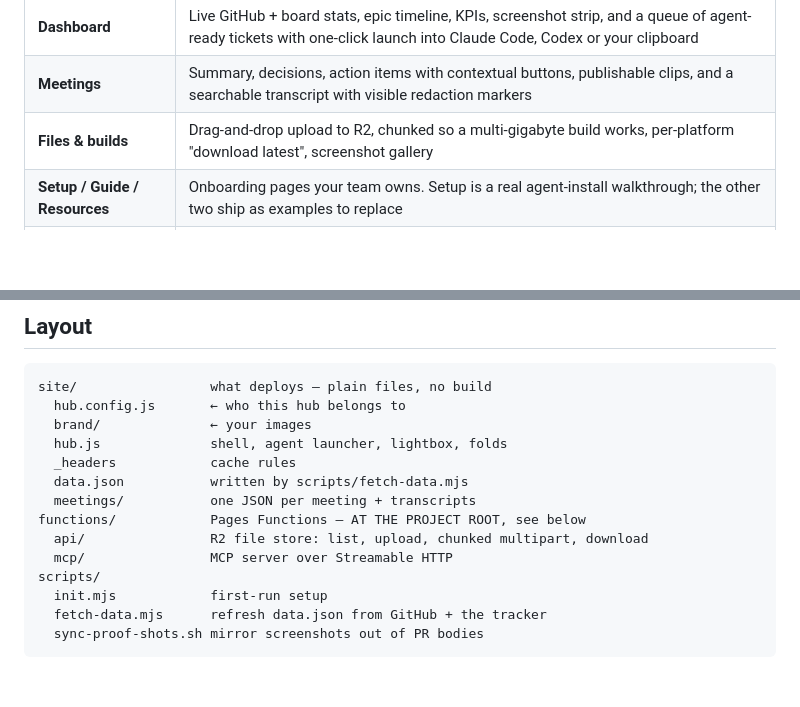
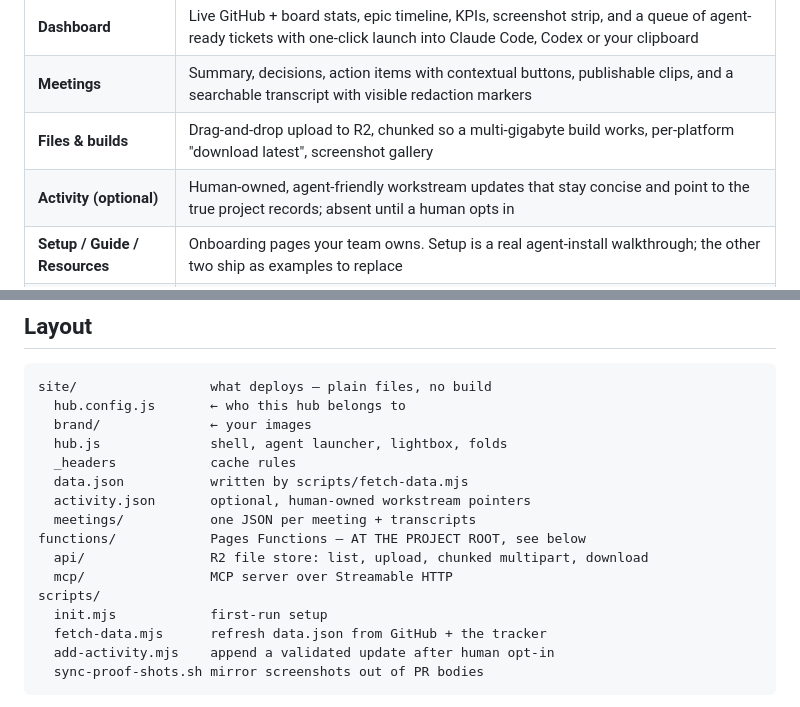
Before and after one commit to ChuckMayo/personal-hub, a Markdown page: README.md, 2 parts joined by grey strips. Drawn GitHub-style; blank space fills up the shorter version.

````diff
--- a/README.md
+++ b/README.md
@@ -25,6 +25,7 @@ That is usually five SaaS subscriptions and a Slack channel. This is one repo.
 | **Dashboard** | Live GitHub + board stats, epic timeline, KPIs, screenshot strip, and a queue of agent-ready tickets with one-click launch into Claude Code, Codex or your clipboard |
 | **Meetings** | Summary, decisions, action items with contextual buttons, publishable clips, and a searchable transcript with visible redaction markers |
 | **Files & builds** | Drag-and-drop upload to R2, chunked so a multi-gigabyte build works, per-platform "download latest", screenshot gallery |
+| **Activity (optional)** | Human-owned, agent-friendly workstream updates that stay concise and point to the true project records; absent until a human opts in |
 | **Setup / Guide / Resources** | Onboarding pages your team owns. Setup is a real agent-install walkthrough; the other two ship as examples to replace |
 | **MCP server** | The hub itself is an MCP server, so an agent in your repo can read meetings, action items and the ticket queue instead of a human relaying them |
 
@@ -190,6 +201,7 @@ site/                 what deploys — plain files, no build
   hub.js              shell, agent launcher, lightbox, folds
   _headers            cache rules
   data.json           written by scripts/fetch-data.mjs
+  activity.json       optional, human-owned workstream pointers
   meetings/           one JSON per meeting + transcripts
 functions/            Pages Functions — AT THE PROJECT ROOT, see below
   api/                R2 file store: list, upload, chunked multipart, download
@@ -197,6 +209,7 @@ functions/            Pages Functions — AT THE PROJECT ROOT, see below
 scripts/
   init.mjs            first-run setup
   fetch-data.mjs      refresh data.json from GitHub + the tracker
+  add-activity.mjs    append a validated update after human opt-in
   sync-proof-shots.sh mirror screenshots out of PR bodies
 ```
 
````
Also changed, not shown: other parts of README.md (+62 -4 lines), AGENTS.md (added, +24 -0 lines), CONTRIBUTING.md (+1 -1 lines), docs/screenshots/activity-light.png (added), docs/screenshots/activity.png (added), 11 other files.
